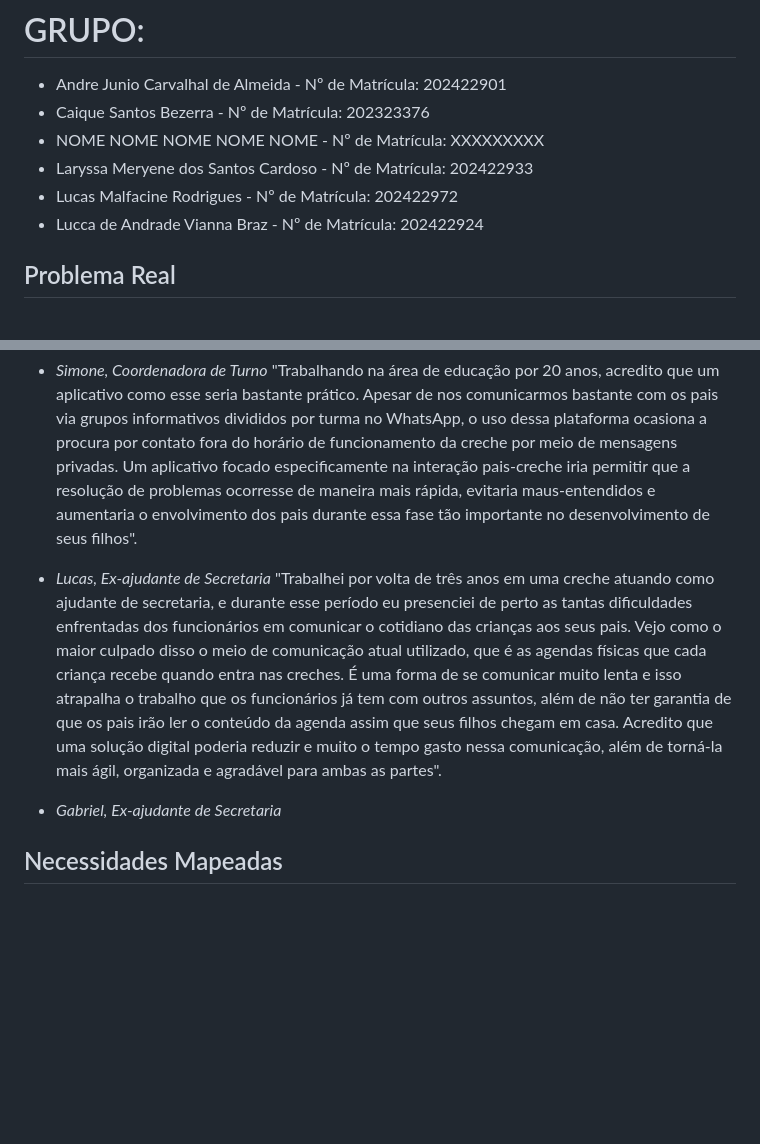
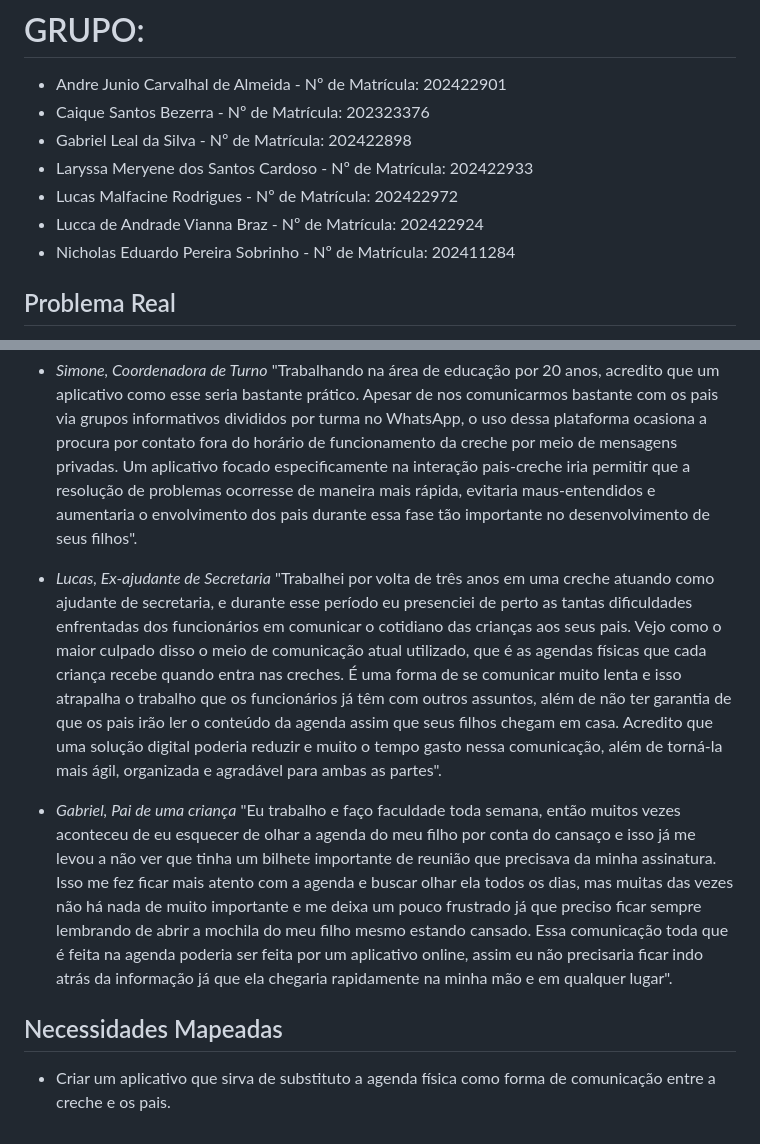
Before and after one commit to LucasJM7/Praticas-Extensionistas-5, a Markdown page: DiagnosticoInicial.md, 2 parts joined by grey strips. Drawn GitHub-style; blank space fills up the shorter version.

Commit message:
Update final
Adicionado o depoimento da terceira pessoa real e a necessidade mapeada.

```diff
--- a/DiagnosticoInicial.md
+++ b/DiagnosticoInicial.md
@@ -3,10 +3,11 @@
 # GRUPO:
 * Andre Junio Carvalhal de Almeida   - Nº de Matrícula: 202422901
 * Caique Santos Bezerra              - Nº de Matrícula: 202323376
-* NOME NOME NOME NOME NOME           - Nº de Matrícula: XXXXXXXXX
+* Gabriel Leal da Silva              - Nº de Matrícula: 202422898
 * Laryssa Meryene dos Santos Cardoso - Nº de Matrícula: 202422933
 * Lucas Malfacine Rodrigues          - Nº de Matrícula: 202422972
 * Lucca de Andrade Vianna Braz       - Nº de Matrícula: 202422924
+* Nicholas Eduardo Pereira Sobrinho  - Nº de Matrícula: 202411284
 
 
 ## Problema Real
@@ -20,7 +21,10 @@ comunidade, escola, associação, público-alvo)
 "Trabalhando na área de educação por 20 anos, acredito que um aplicativo como esse seria bastante prático. Apesar de nos comunicarmos bastante com os pais via grupos informativos divididos por turma no WhatsApp, o uso dessa plataforma ocasiona a procura por contato fora do horário de funcionamento da creche por meio de mensagens privadas. Um aplicativo focado especificamente na interação pais-creche iria permitir que a resolução de problemas ocorresse de maneira mais rápida, evitaria maus-entendidos e aumentaria o envolvimento dos pais durante essa fase tão importante no desenvolvimento de seus filhos".
 
 - *Lucas, Ex-ajudante de Secretaria*
-"Trabalhei por volta de três anos em uma creche atuando como ajudante de secretaria, e durante esse período eu presenciei de perto as tantas dificuldades enfrentadas dos funcionários em comunicar o cotidiano das crianças aos seus pais. Vejo como o maior culpado disso o meio de comunicação atual utilizado, que é as agendas físicas que cada criança recebe quando entra nas creches. É uma forma de se comunicar muito lenta e isso atrapalha o trabalho que os funcionários já tem com outros assuntos, além de não ter garantia de que os pais irão ler o conteúdo da agenda assim que seus filhos chegam em casa. Acredito que uma solução digital poderia reduzir e muito o tempo gasto nessa comunicação, além de torná-la mais ágil, organizada e agradável para ambas as partes".
+"Trabalhei por volta de três anos em uma creche atuando como ajudante de secretaria, e durante esse período eu presenciei de perto as tantas dificuldades enfrentadas dos funcionários em comunicar o cotidiano das crianças aos seus pais. Vejo como o maior culpado disso o meio de comunicação atual utilizado, que é as agendas físicas que cada criança recebe quando entra nas creches. É uma forma de se comunicar muito lenta e isso atrapalha o trabalho que os funcionários já têm com outros assuntos, além de não ter garantia de que os pais irão ler o conteúdo da agenda assim que seus filhos chegam em casa. Acredito que uma solução digital poderia reduzir e muito o tempo gasto nessa comunicação, além de torná-la mais ágil, organizada e agradável para ambas as partes".
 
-- *Gabriel, Ex-ajudante de Secretaria*
+- *Gabriel, Pai de uma criança*
+"Eu trabalho e faço faculdade toda semana, então muitos vezes aconteceu de eu esquecer de olhar a agenda do meu filho por conta do cansaço e isso já me levou a não ver que tinha um bilhete importante de reunião que precisava da minha assinatura. Isso me fez ficar mais atento com a agenda e buscar olhar ela todos os dias, mas muitas das vezes não há nada de muito importante e me deixa um pouco frustrado já que preciso ficar sempre lembrando de abrir a mochila do meu filho mesmo estando cansado. Essa comunicação toda que é feita na agenda poderia ser feita por um aplicativo online, assim eu não precisaria ficar indo atrás da informação já que ela chegaria rapidamente na minha mão e em qualquer lugar".
+
 ## Necessidades Mapeadas
+- Criar um aplicativo que sirva de substituto a agenda física como forma de comunicação entre a creche e os pais.
```
